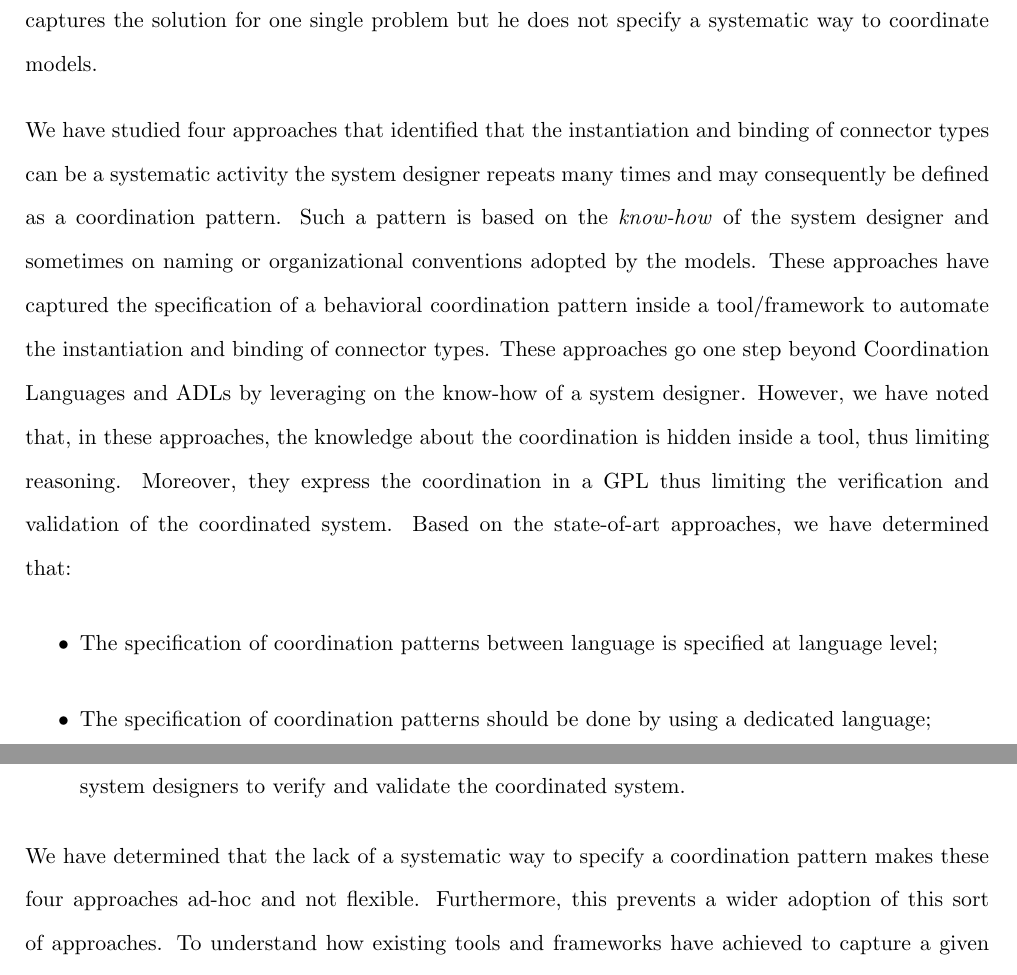
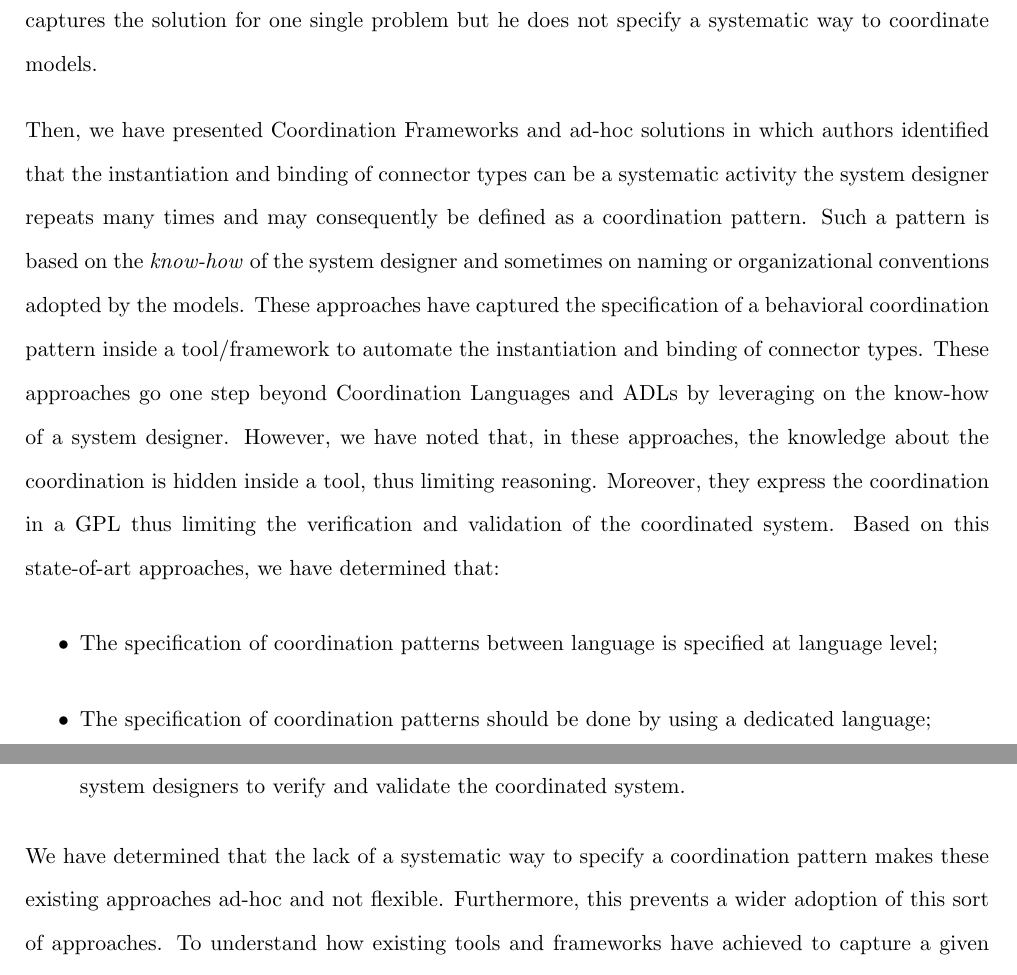
Before and after one commit to MatiasVara/MyPhdThesis, a LaTeX thesis (thesis.tex, which reads conclusion/conclusion.tex): two parts of pages 102 and 103 of 114, joined at a grey line, cut so that both start at the same text. Compiled offline with pdfLaTeX.

Commit message:
minors: last version

```diff
--- a/conclusion/conclusion.tex
+++ b/conclusion/conclusion.tex
@@ -12,7 +12,7 @@ Then, we have studied approaches that compose languages to get a new language. M
 
 We have presented a different kind of approaches that propose to coordinate the behavior of models. They propose to specify the interaction between heterogeneous behavioral models by using a dedicated language, \ie Coordination Languages and ADLs. To ease the task of a system designer, ADLs' community has successfully identified the need of connector types. Thus, a system designer has only to instantiate and bind connector types as needed by its architecture. Furthermore, in some of these approaches, the coordination is expressed in a formal language thus providing reasoning about the coordinated system. We have noted, however, that in coordination languages and ADLs, the coordination is specified between particular models. With the increasing number and heterogeneity of the components, the manual coordination of models can quickly become difficult and error prone. We have determined that, by relying on Coordination Languages and ADLs, a system designer only captures the solution for one single problem but he does not specify a systematic way to coordinate models.
 
-We have studied four approaches that identified that the instantiation and binding of connector types can be a systematic activity the system designer repeats many times and may consequently be defined as a coordination pattern. Such a pattern is based on the \emph{know-how} of the system designer and sometimes on naming or organizational conventions adopted by the models. These approaches have captured the specification of a behavioral coordination pattern inside a tool/framework to automate the instantiation and binding of connector types. These approaches go one step beyond Coordination Languages and ADLs by leveraging on the know-how of a system designer. However, we have noted that, in these approaches, the knowledge about the coordination is hidden inside a tool, thus limiting reasoning. Moreover, they express the coordination in a GPL thus limiting the verification and validation of the coordinated system. Based on the state-of-art approaches, we have determined that:
+Then, we have presented Coordination Frameworks and ad-hoc solutions in which authors identified that the instantiation and binding of connector types can be a systematic activity the system designer repeats many times and may consequently be defined as a coordination pattern. Such a pattern is based on the \emph{know-how} of the system designer and sometimes on naming or organizational conventions adopted by the models. These approaches have captured the specification of a behavioral coordination pattern inside a tool/framework to automate the instantiation and binding of connector types. These approaches go one step beyond Coordination Languages and ADLs by leveraging on the know-how of a system designer. However, we have noted that, in these approaches, the knowledge about the coordination is hidden inside a tool, thus limiting reasoning. Moreover, they express the coordination in a GPL thus limiting the verification and validation of the coordinated system. Based on this state-of-art approaches, we have determined that:
 
 \begin{itemize}
 \item The specification of coordination patterns between language is specified at language level;
@@ -22,7 +22,7 @@ We have studied four approaches that identified that the instantiation and bindi
 \item The coordination between models should be generated by using a formal language to enable system designers to verify and validate the coordinated system.
 \end{itemize}
 
-We have determined that the lack of a systematic way to specify a coordination pattern makes these four approaches ad-hoc and not flexible. Furthermore, this prevents a wider adoption of this sort of approaches. To understand how existing tools and frameworks have achieved to capture a given coordination pattern, we proposed a framework for the specification of coordination patterns. We have determined three building-blocks:
+We have determined that the lack of a systematic way to specify a coordination pattern makes these existing approaches ad-hoc and not flexible. Furthermore, this prevents a wider adoption of this sort of approaches. To understand how existing tools and frameworks have achieved to capture a given coordination pattern, we proposed a framework for the specification of coordination patterns. We have determined three building-blocks:
 
 	\begin{itemize}
 	\item A Language Behavioral Interface, which exposes partial information about the syntax and the behavioral semantics of languages for coordination purpose;
```
Also changed, not shown: conclusion/conclusion.tex (2 more changed lines).
